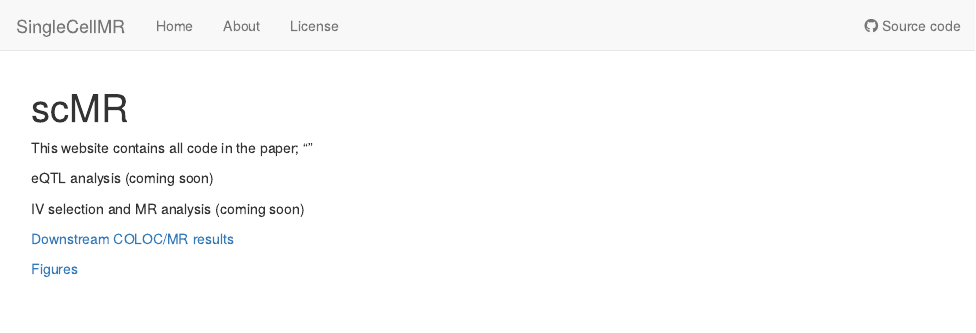
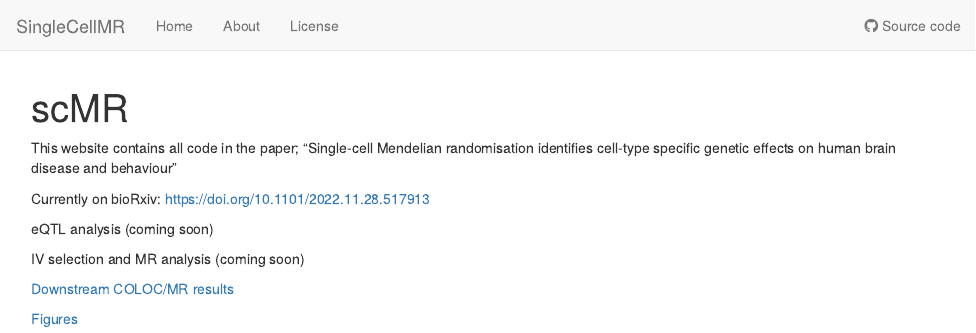
Before and after one commit to HaglundA/SingleCellMR, an R Markdown document (analysis/index.Rmd): the page in a window 1100 px wide, from its top. Rendered offline with R 4.5, knitr and Pandoc, with nearby package versions; drawn as R Markdown's standard HTML page in place of the format the file asks for.

Commit message:
wflow_publish(c("analysis/index.Rmd"))

```diff
--- a/analysis/index.Rmd
+++ b/analysis/index.Rmd
@@ -8,8 +8,9 @@ output:
 editor_options:
   chunk_output_type: console
 ---
-This website contains all code in the paper; ""
+This website contains all code in the paper; "Single-cell Mendelian randomisation identifies cell-type specific genetic effects on human brain disease and behaviour"
 
+Currently on bioRxiv: https://doi.org/10.1101/2022.11.28.517913
 
 eQTL analysis (coming soon)
 
```
